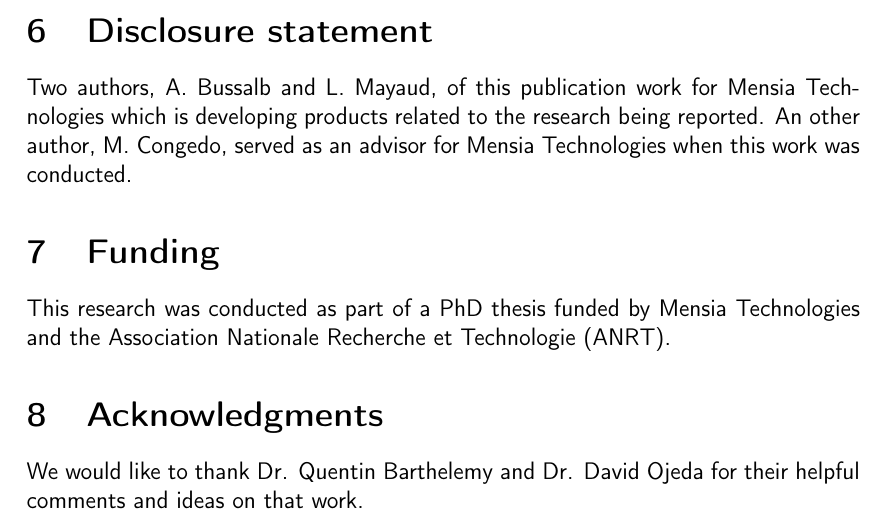
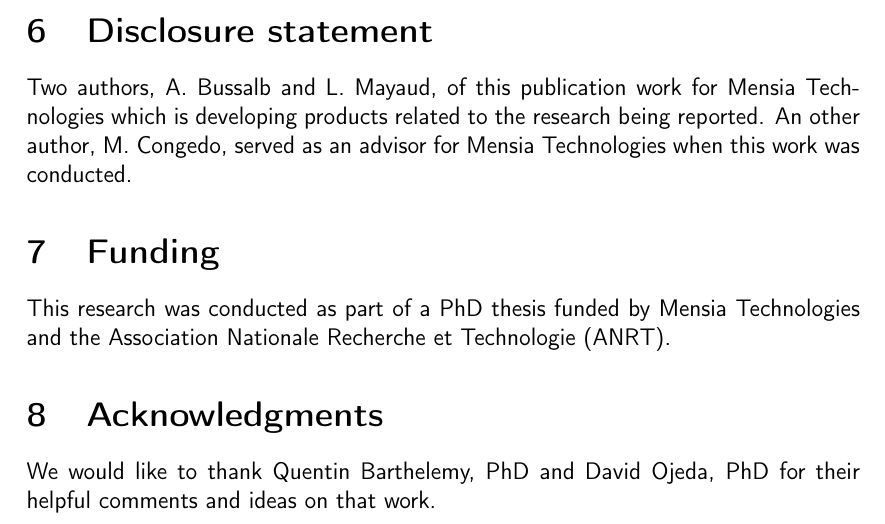
Before and after one commit to abussalb/meta-analysis-statistical-tools, a LaTeX paper (Documentation/manuscript.tex, which reads Documentation/acknowledgments.tex): part of page 19 of 28, cut so that both start at the same text. Compiled offline with pdfLaTeX.

Commit message:
Dr. changed into PhD

```diff
--- a/Documentation/acknowledgments.tex
+++ b/Documentation/acknowledgments.tex
@@ -2,4 +2,4 @@
 
 \section{Acknowledgments}
 
-We would like to thank Dr. Quentin Barthelemy and Dr. David Ojeda for their helpful comments and ideas on that work.
+We would like to thank Quentin Barthelemy, PhD and David Ojeda, PhD for their helpful comments and ideas on that work.
```
